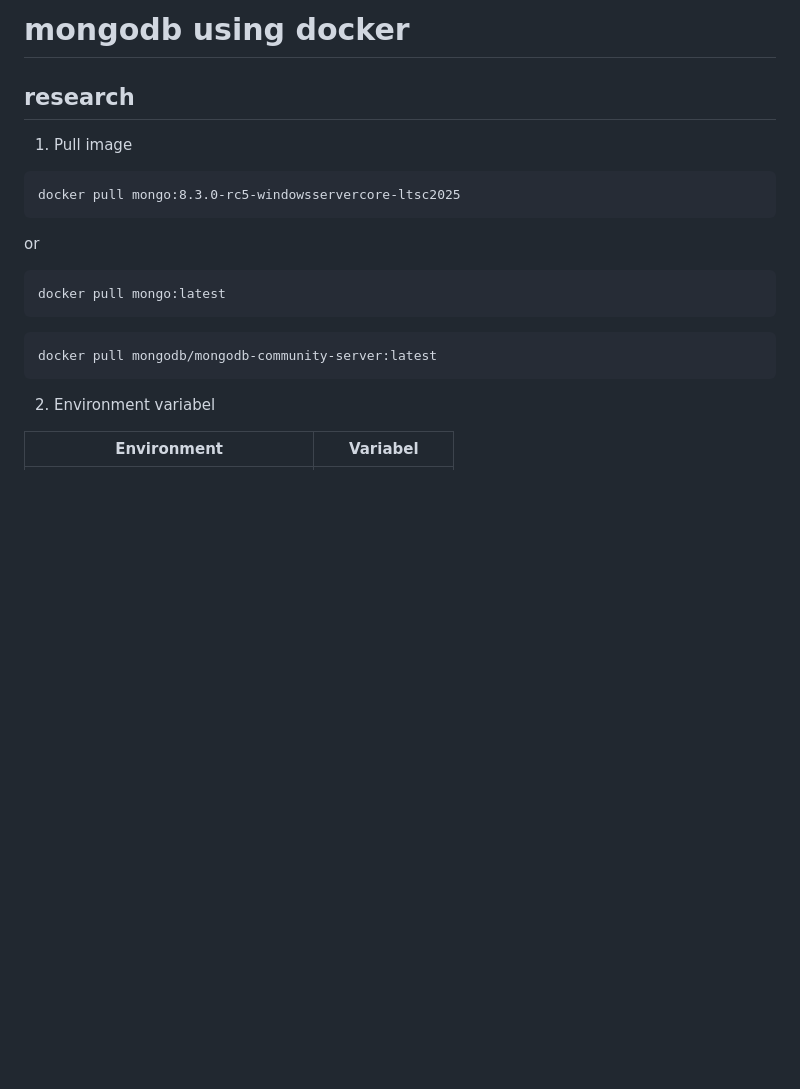
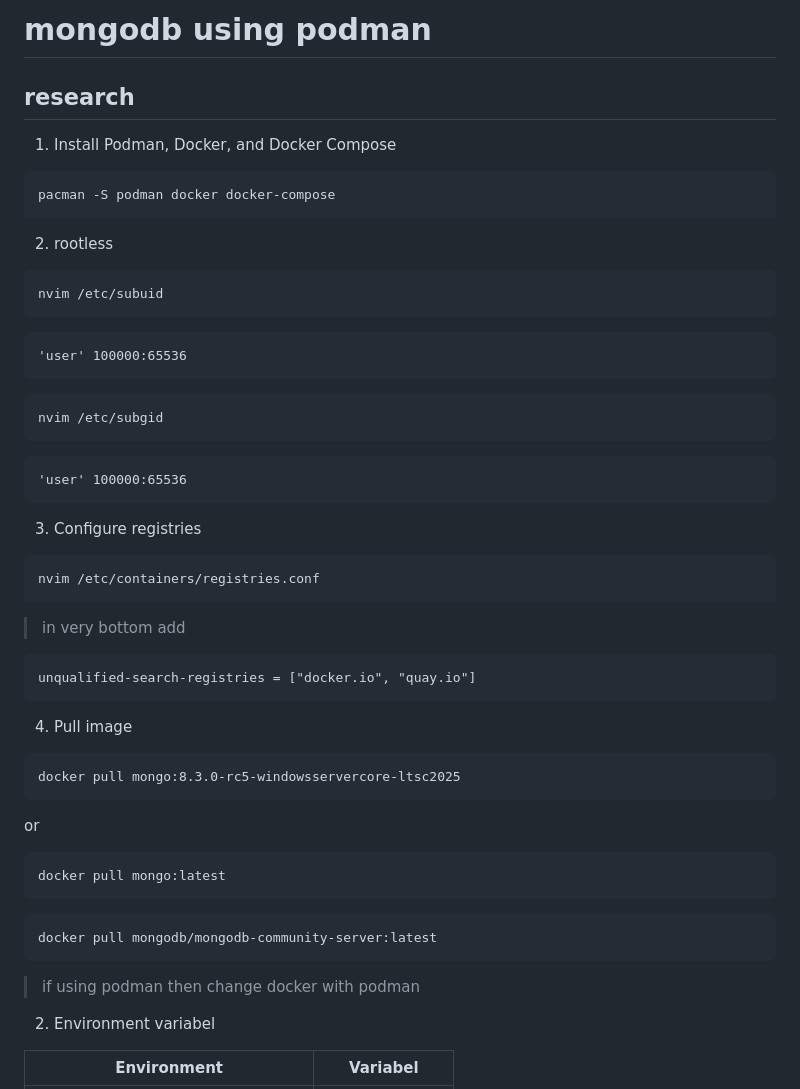
Before and after one commit to sulfar0/documentation-temp, a Markdown page: docs/mongodb/docker.md, the part around one of its changes. GitHub-like rendering; blank space fills up the shorter version.

````diff
--- a/docs/mongodb/docker.md
+++ b/docs/mongodb/docker.md
@@ -1,8 +1,43 @@
-# mongodb using docker
+# mongodb using podman
 
 ## research
 
-1. Pull image
+1. Install Podman, Docker, and Docker Compose
+
+```
+pacman -S podman docker docker-compose
+```
+
+2. rootless
+
+```
+nvim /etc/subuid
+```
+
+```/etc/subuid
+'user' 100000:65536
+```
+
+```
+nvim /etc/subgid
+```
+
+```/etc/subgid
+'user' 100000:65536
+```
+
+3. Configure registries
+
+```
+nvim /etc/containers/registries.conf
+```
+
+> in very bottom add
+```
+unqualified-search-registries = ["docker.io", "quay.io"]
+```
+
+4. Pull image
 
 ```
 docker pull mongo:8.3.0-rc5-windowsservercore-ltsc2025
@@ -17,6 +52,8 @@ docker pull mongo:latest
 ```
 docker pull mongodb/mongodb-community-server:latest
 ```
+
+> if using podman then change docker with podman
 
 2. Environment variabel
 
````
Also changed, not shown: other parts of docs/mongodb/docker.md (+1 -0 lines).
